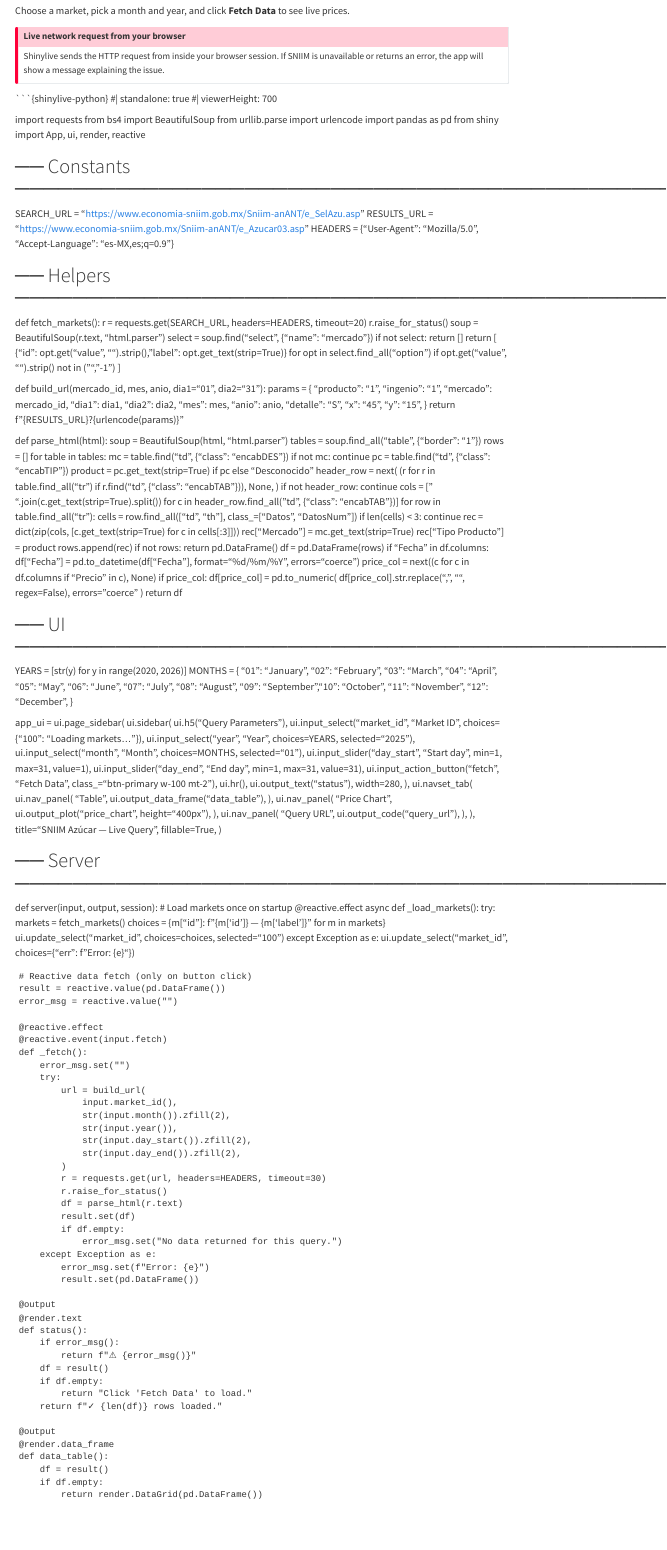
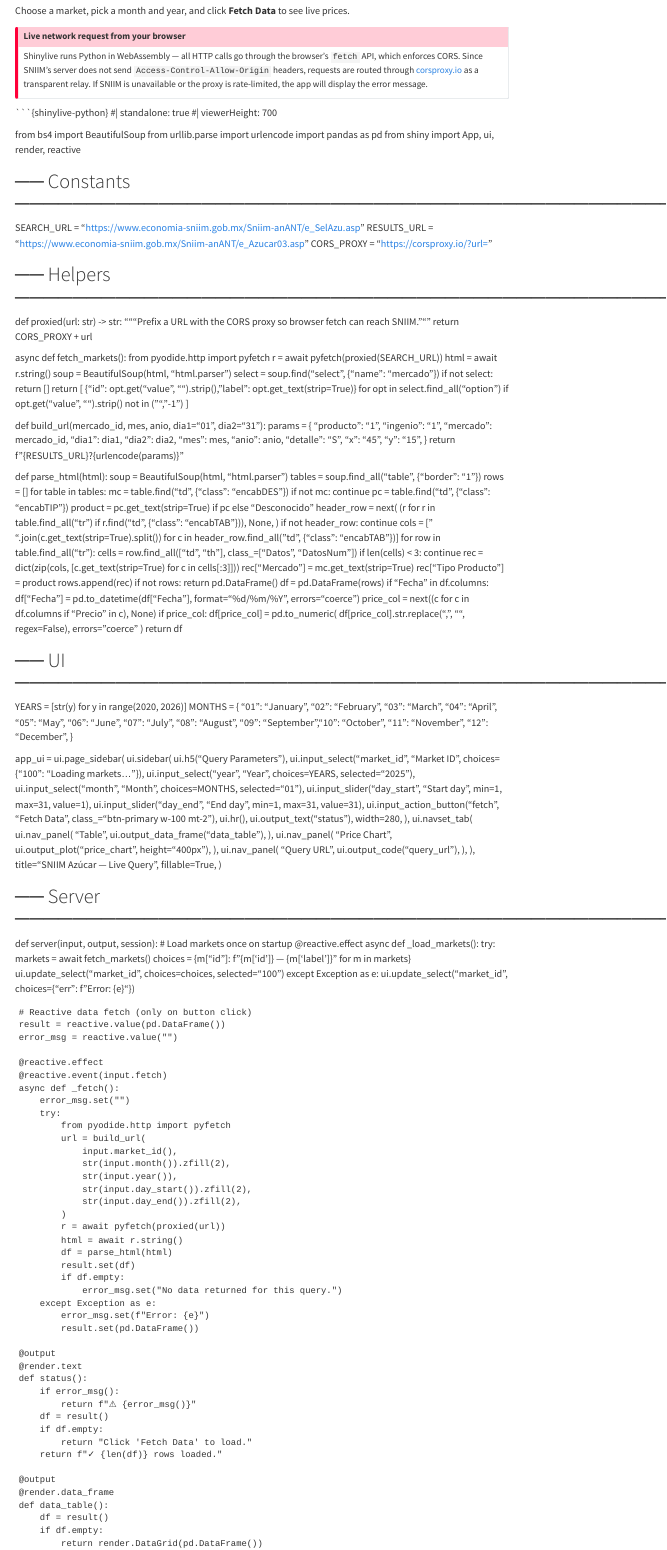
Before and after one commit to dar4datascience/Demo-SNIIM-Mexico, a Quarto document (index.qmd): the page in a window 1100 px wide, from 4650 px down. Rendered offline with R 4.5, knitr and Pandoc in place of Quarto, with nearby package versions; folded parts are opened; some code elsewhere in the file could not run offline; menus at the side of the page are left out.

Commit message:
fix: resolve CORS error in Shinylive widget via corsproxy.io
- Replace requests.get() with async pyodide.http.pyfetch() throughout
  the Shinylive block — requests/XMLHttpRequest is blocked by CORS on
  SNIIM's server (no Access-Control-Allow-Origin header)
- Add CORS_PROXY constant and proxied() helper to prefix all SNIIM URLs
- fetch_markets() rewritten as async def using pyfetch
- _fetch server handler rewritten as async def using pyfetch
- _load_markets now awaits fetch_markets()
- Update callout note to explain CORS proxy transparently

````diff
--- a/index.qmd
+++ b/index.qmd
@@ -299,14 +299,13 @@ Choose a market, pick a month and year, and click **Fetch Data** to see live pri
 ::: {.callout-important}
 ## Live network request from your browser
 
-Shinylive sends the HTTP request from inside your browser session. If SNIIM is unavailable or returns an error, the app will show a message explaining the issue.
+Shinylive runs Python in WebAssembly — all HTTP calls go through the browser's `fetch` API, which enforces CORS. Since SNIIM's server does not send `Access-Control-Allow-Origin` headers, requests are routed through [corsproxy.io](https://corsproxy.io) as a transparent relay. If SNIIM is unavailable or the proxy is rate-limited, the app will display the error message.
 :::
 
 ```{shinylive-python}
 #| standalone: true
 #| viewerHeight: 700
 
-import requests
 from bs4 import BeautifulSoup
 from urllib.parse import urlencode
 import pandas as pd
@@ -316,14 +315,19 @@ from shiny import App, ui, render, reactive
 
 SEARCH_URL  = "https://www.economia-sniim.gob.mx/Sniim-anANT/e_SelAzu.asp"
 RESULTS_URL = "https://www.economia-sniim.gob.mx/Sniim-anANT/e_Azucar03.asp"
-HEADERS = {"User-Agent": "Mozilla/5.0", "Accept-Language": "es-MX,es;q=0.9"}
+CORS_PROXY  = "https://corsproxy.io/?url="
 
 # ── Helpers ──────────────────────────────────────────────────────────────────
 
-def fetch_markets():
-    r = requests.get(SEARCH_URL, headers=HEADERS, timeout=20)
-    r.raise_for_status()
-    soup = BeautifulSoup(r.text, "html.parser")
+def proxied(url: str) -> str:
+    """Prefix a URL with the CORS proxy so browser fetch can reach SNIIM."""
+    return CORS_PROXY + url
+
+async def fetch_markets():
+    from pyodide.http import pyfetch
+    r = await pyfetch(proxied(SEARCH_URL))
+    html = await r.string()
+    soup = BeautifulSoup(html, "html.parser")
     select = soup.find("select", {"name": "mercado"})
     if not select:
         return []
@@ -426,7 +430,7 @@ def server(input, output, session):
     @reactive.effect
     async def _load_markets():
         try:
-            markets = fetch_markets()
+            markets = await fetch_markets()
             choices = {m["id"]: f"{m['id']} — {m['label']}" for m in markets}
             ui.update_select("market_id", choices=choices, selected="100")
         except Exception as e:
@@ -438,9 +442,10 @@ def server(input, output, session):
 
     @reactive.effect
     @reactive.event(input.fetch)
-    def _fetch():
+    async def _fetch():
         error_msg.set("")
         try:
+            from pyodide.http import pyfetch
             url = build_url(
                 input.market_id(),
                 str(input.month()).zfill(2),
@@ -448,9 +453,9 @@ def server(input, output, session):
                 str(input.day_start()).zfill(2),
                 str(input.day_end()).zfill(2),
             )
-            r = requests.get(url, headers=HEADERS, timeout=30)
-            r.raise_for_status()
-            df = parse_html(r.text)
+            r = await pyfetch(proxied(url))
+            html = await r.string()
+            df = parse_html(html)
             result.set(df)
             if df.empty:
                 error_msg.set("No data returned for this query.")
````
